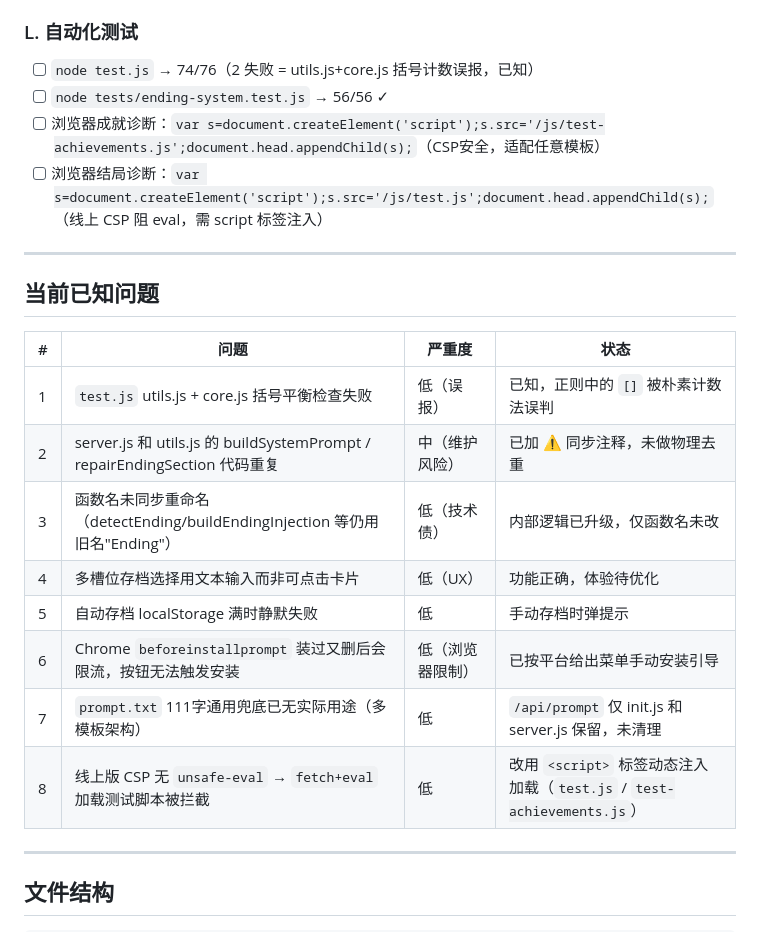
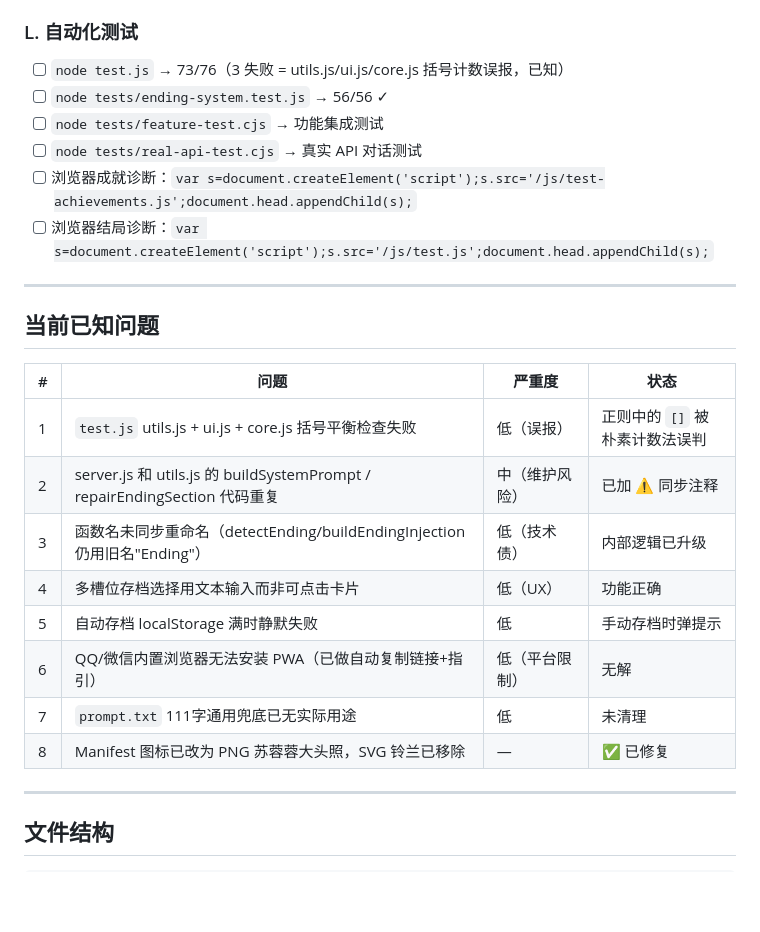
Before and after one commit to FuQing556/SuRong, a Markdown page: CLAUDE.md, the part around one of its changes. GitHub-like rendering; blank space fills up the shorter version.

Commit message:
docs: CLAUDE.md v9.9 — 数值加固/SW更新/PWA引导/APK放弃

```diff
--- a/CLAUDE.md
+++ b/CLAUDE.md
@@ -186,10 +203,12 @@
 - [ ] **metaPrompt**：`【难度调整】` 章节根据难度给出不同参数（NPC敌意/资源量/代价/命运转折门槛）
 
 ### L. 自动化测试
-- [ ] `node test.js` → 74/76（2 失败 = utils.js+core.js 括号计数误报，已知）
+- [ ] `node test.js` → 73/76（3 失败 = utils.js/ui.js/core.js 括号计数误报，已知）
 - [ ] `node tests/ending-system.test.js` → 56/56 ✓
-- [ ] 浏览器成就诊断：`var s=document.createElement('script');s.src='/js/test-achievements.js';document.head.appendChild(s);`（CSP安全，适配任意模板）
-- [ ] 浏览器结局诊断：`var s=document.createElement('script');s.src='/js/test.js';document.head.appendChild(s);`（线上 CSP 阻 eval，需 script 标签注入）
+- [ ] `node tests/feature-test.cjs` → 功能集成测试
+- [ ] `node tests/real-api-test.cjs` → 真实 API 对话测试
+- [ ] 浏览器成就诊断：`var s=document.createElement('script');s.src='/js/test-achievements.js';document.head.appendChild(s);`
+- [ ] 浏览器结局诊断：`var s=document.createElement('script');s.src='/js/test.js';document.head.appendChild(s);`
 
 ---
 
@@ -197,14 +216,14 @@
 
 | # | 问题 | 严重度 | 状态 |
 |---|------|--------|------|
-| 1 | `test.js` utils.js + core.js 括号平衡检查失败 | 低（误报） | 已知，正则中的 `[]` 被朴素计数法误判 |
-| 2 | server.js 和 utils.js 的 buildSystemPrompt / repairEndingSection 代码重复 | 中（维护风险） | 已加 ⚠ 同步注释，未做物理去重 |
-| 3 | 函数名未同步重命名（detectEnding/buildEndingInjection 等仍用旧名"Ending"） | 低（技术债） | 内部逻辑已升级，仅函数名未改 |
-| 4 | 多槽位存档选择用文本输入而非可点击卡片 | 低（UX） | 功能正确，体验待优化 |
+| 1 | `test.js` utils.js + ui.js + core.js 括号平衡检查失败 | 低（误报） | 正则中的 `[]` 被朴素计数法误判 |
+| 2 | server.js 和 utils.js 的 buildSystemPrompt / repairEndingSection 代码重复 | 中（维护风险） | 已加 ⚠ 同步注释 |
+| 3 | 函数名未同步重命名（detectEnding/buildEndingInjection 仍用旧名"Ending"） | 低（技术债） | 内部逻辑已升级 |
+| 4 | 多槽位存档选择用文本输入而非可点击卡片 | 低（UX） | 功能正确 |
 | 5 | 自动存档 localStorage 满时静默失败 | 低 | 手动存档时弹提示 |
-| 6 | Chrome `beforeinstallprompt` 装过又删后会限流，按钮无法触发安装 | 低（浏览器限制） | 已按平台给出菜单手动安装引导 |
-| 7 | `prompt.txt` 111字通用兜底已无实际用途（多模板架构） | 低 | `/api/prompt` 仅 init.js 和 server.js 保留，未清理 |
-| 8 | 线上版 CSP 无 `unsafe-eval` → `fetch+eval` 加载测试脚本被拦截 | 低 | 改用 `<script>` 标签动态注入加载（`test.js` / `test-achievements.js`）|
+| 6 | QQ/微信内置浏览器无法安装 PWA（已做自动复制链接+指引） | 低（平台限制） | 无解 |
+| 7 | `prompt.txt` 111字通用兜底已无实际用途 | 低 | 未清理 |
+| 8 | Manifest 图标已改为 PNG 苏蓉蓉大头照，SVG 铃兰已移除 | — | ✅ 已修复 |
 
 ---
 
```
Also changed, not shown: other parts of CLAUDE.md (+17 -0 lines).
